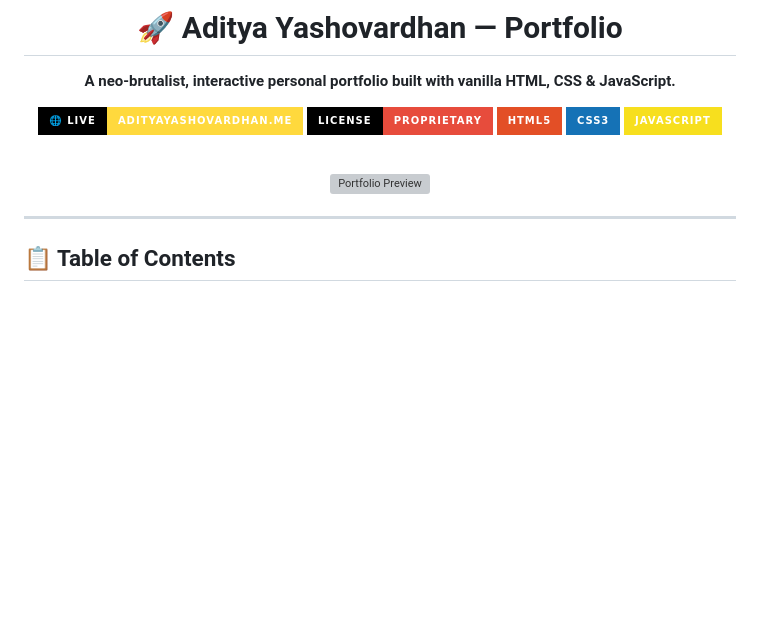
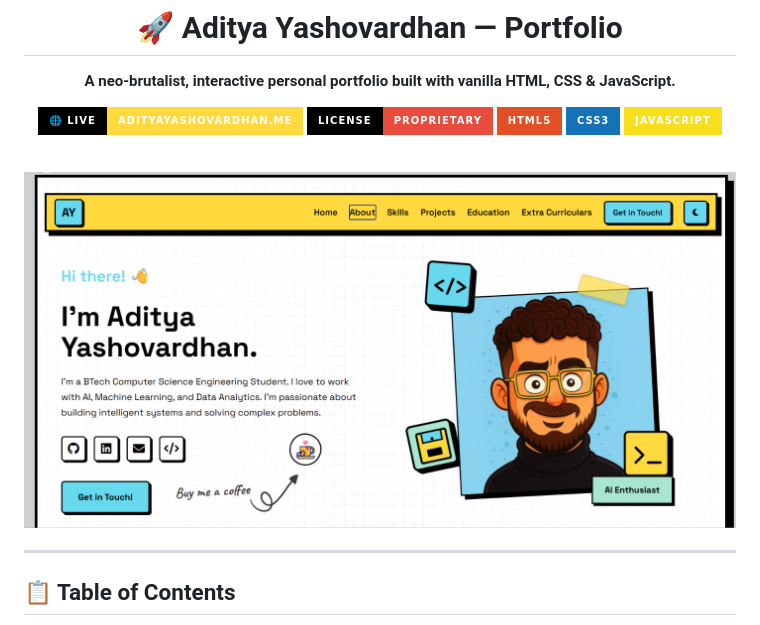
Before and after one commit to Adityya21/Aditya-s-Portfolio, a Markdown page: README.md, the part around the change. Rendered like a GitHub page; badges without logos; blank space fills up the shorter version; grey boxes are pictures that could not be loaded.

```diff
--- a/README.md
+++ b/README.md
@@ -12,7 +12,7 @@
 
 <br/>
 
-<img src="image/social-cover.png" alt="Portfolio Preview" width="720"/>
+<img src="image/cover.png" alt="Portfolio Preview" width="720"/>
 
 </div>
 
```
